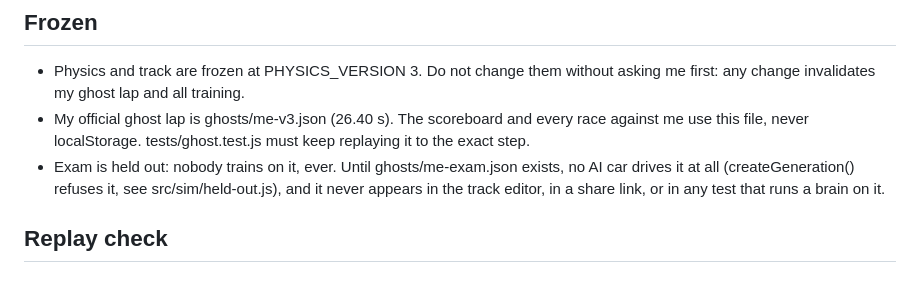
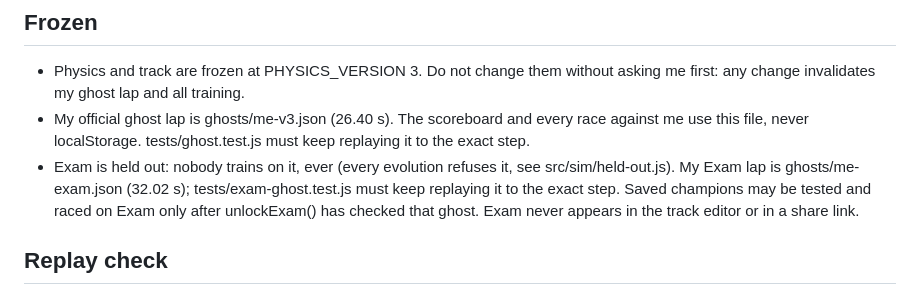
Before and after one commit to codemaskdev/bug-driver, a Markdown page: CLAUDE.md, the part around the change. Drawn GitHub-style.

Commit message:
docs: CLAUDE.md Exam rule now that my Exam lap is saved: champions may be tested and raced there after unlockExam(), training never
Co-Authored-By: Claude Opus 5.5 (1M context) <noreply@anthropic.com>
Claude-Session: https://claude.ai/code/session_014aehVY5rALj7PGos2YkPgK

```diff
--- a/CLAUDE.md
+++ b/CLAUDE.md
@@ -39,10 +39,11 @@ material for the video and the guides.
 - My official ghost lap is ghosts/me-v3.json (26.40 s). The scoreboard and
   every race against me use this file, never localStorage.
   tests/ghost.test.js must keep replaying it to the exact step.
-- Exam is held out: nobody trains on it, ever. Until ghosts/me-exam.json
-  exists, no AI car drives it at all (createGeneration() refuses it, see
-  src/sim/held-out.js), and it never appears in the track editor, in a share
-  link, or in any test that runs a brain on it.
+- Exam is held out: nobody trains on it, ever (every evolution refuses it,
+  see src/sim/held-out.js). My Exam lap is ghosts/me-exam.json (32.02 s);
+  tests/exam-ghost.test.js must keep replaying it to the exact step. Saved
+  champions may be tested and raced on Exam only after unlockExam() has
+  checked that ghost. Exam never appears in the track editor or in a share link.
 
 ## Replay check
 - `node tools/replay-check.js` (also part of `npm test`) runs fixed scenarios
```
